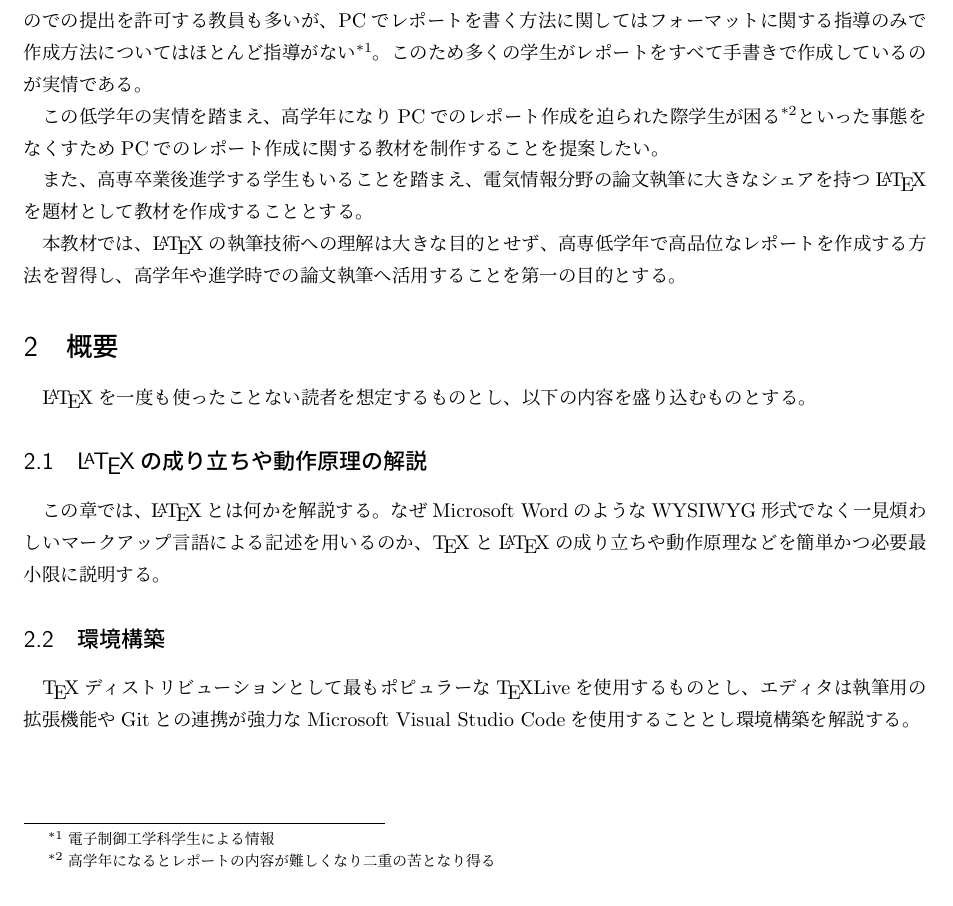
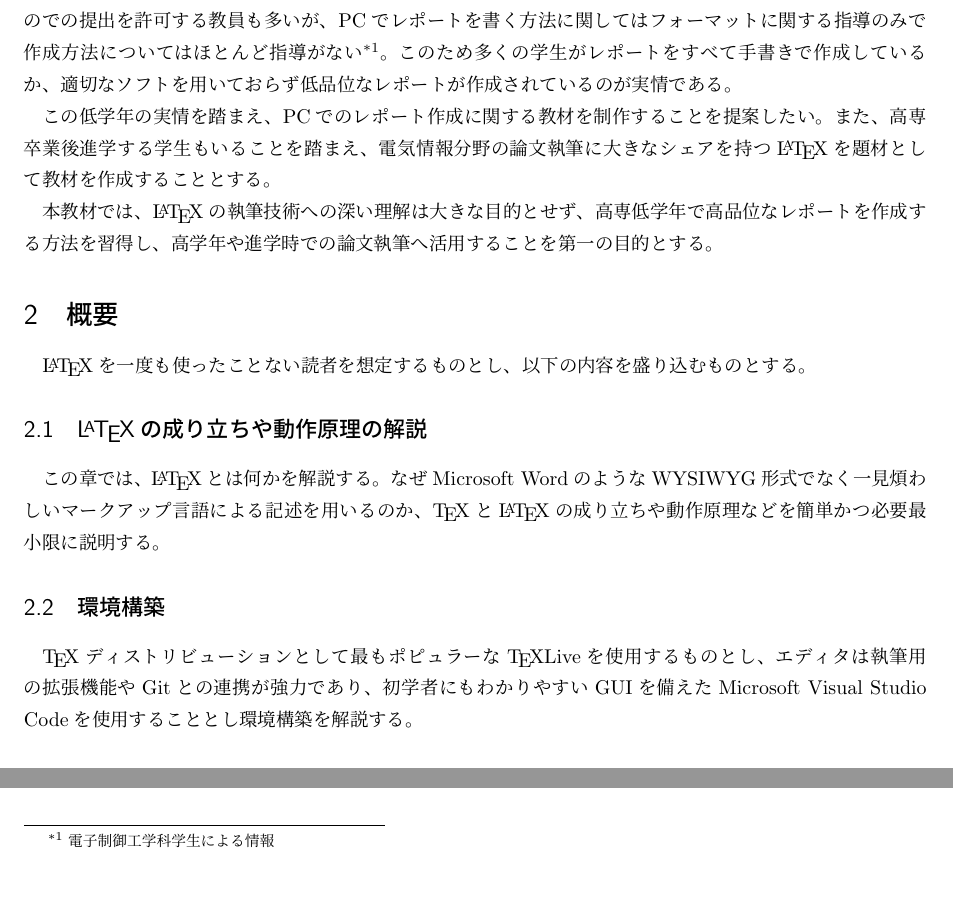
Before and after one commit to 3rdJCG/intro-of-LaTeX, a LaTeX document (plan.tex): part of page 1 of 3 before the commit and two parts of page 1 of 3 after it, the two joined at a grey line, cut so that both start at the same text. The pictures show the PDF file plan.pdf that the author committed with the source.

Commit message:
edited section:はじめに

```diff
--- a/plan.tex
+++ b/plan.tex
@@ -58,7 +58,6 @@
 	本学では各学科2～3年からレポート課題が課される傾向がある。
 	近年では手書きでなくPCで作成したものでの提出を許可する教員も多いが、
 	PCでレポートを書く方法に関してはフォーマットに関する指導のみで作成方法についてはほとんど指導がない\footnote{電子制御工学科学生による情報}。
-	このため多くの学生がレポートをすべて手書きで作成しているのが実情である。
+    このため多くの学生がレポートをすべて手書きで作成しているか、
+    適切なソフトを用いておらず低品位なレポートが作成されているのが実情である。
 
-	この低学年の実情を踏まえ、高学年になりPCでのレポート作成を迫られた際学生が困る\footnote{高学年になるとレポートの内容が難しくなり二重の苦となり得る}
-	といった事態をなくすためPCでのレポート作成に関する教材を制作することを提案したい。
@@ -89,5 +88,5 @@
 
     \subsection{環境構築}
         \TeX ディストリビューションとして最もポピュラーな\TeX Liveを使用するものとし、
-        エディタは執筆用の拡張機能やGitとの連携が強力なMicrosoft Visual Studio Codeを
-        使用することとし環境構築を解説する。
+        エディタは執筆用の拡張機能やGitとの連携が強力であり、
+        初学者にもわかりやすいGUIを備えた
```
Also changed, not shown: plan.pdf, plan.tex (7 more changed lines).
